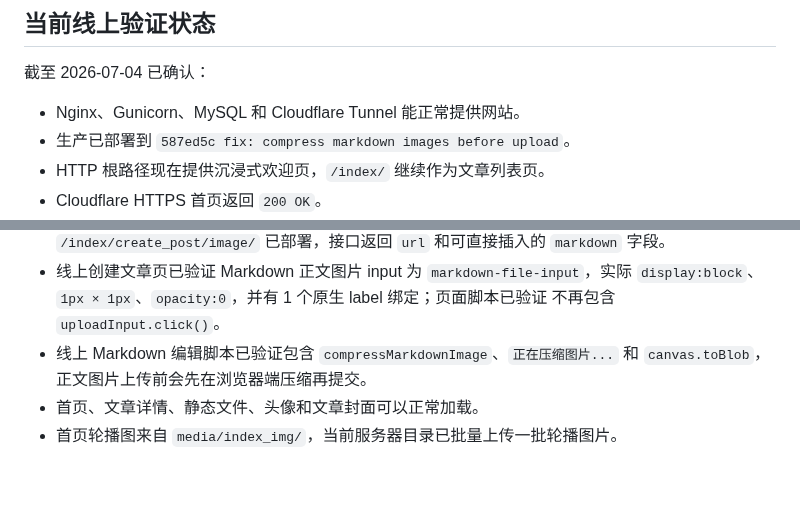
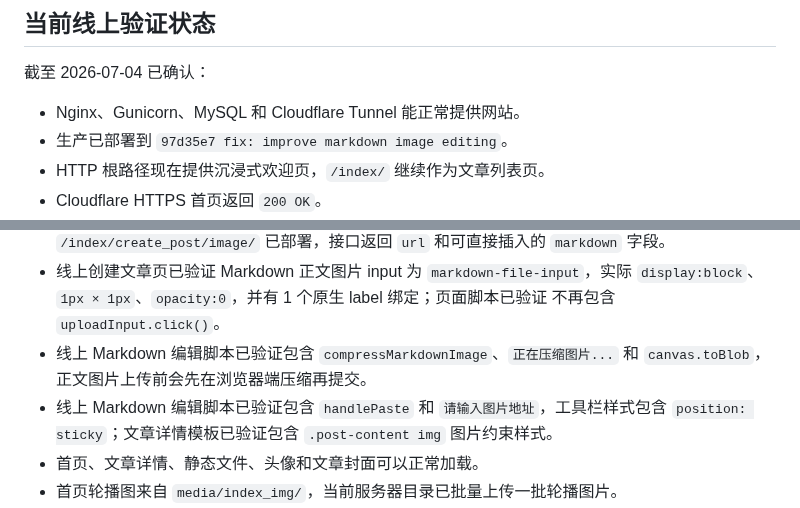
Before and after one commit to saitoasukakuku/clover-blog, a Markdown page: AGENTS.MD, 2 parts joined by grey strips. Rendered like a GitHub page; blank space fills up the shorter version.

```diff
--- a/AGENTS.MD
+++ b/AGENTS.MD
@@ -911,7 +915,7 @@ SMTP 邮件变量是否已配置，需要用户在生产服务器确认。只记
 截至 2026-07-04 已确认：
 
 - Nginx、Gunicorn、MySQL 和 Cloudflare Tunnel 能正常提供网站。
-- 生产已部署到 `587ed5c fix: compress markdown images before upload`。
+- 生产已部署到 `97d35e7 fix: improve markdown image editing`。
 - HTTP 根路径现在提供沉浸式欢迎页，`/index/` 继续作为文章列表页。
 - Cloudflare HTTPS 首页返回 `200 OK`。
 - 线上首页 HTML 已验证只有 1 个 `home-explore-panel`、1 个 `home-explore-grid`、
@@ -933,6 +937,8 @@ SMTP 邮件变量是否已配置，需要用户在生产服务器确认。只记
   不再包含 `uploadInput.click()`。
 - 线上 Markdown 编辑脚本已验证包含 `compressMarkdownImage`、`正在压缩图片...` 和
   `canvas.toBlob`，正文图片上传前会先在浏览器端压缩再提交。
+- 线上 Markdown 编辑脚本已验证包含 `handlePaste` 和 `请输入图片地址`，工具栏样式包含
+  `position: sticky`；文章详情模板已验证包含 `.post-content img` 图片约束样式。
 - 首页、文章详情、静态文件、头像和文章封面可以正常加载。
 - 首页轮播图来自 `media/index_img/`，当前服务器目录已批量上传一批轮播图片。
 - 全站音乐播放器已上线，当前服务器 `media/music/` 中已有 `Fly.flac` 等曲目；
```
Also changed, not shown: other parts of AGENTS.MD (+7 -3 lines).
